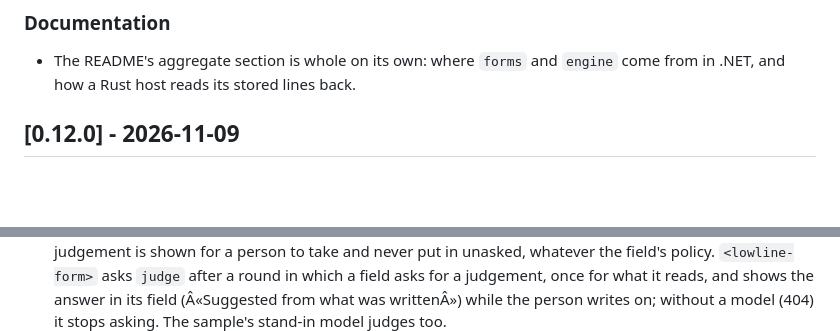
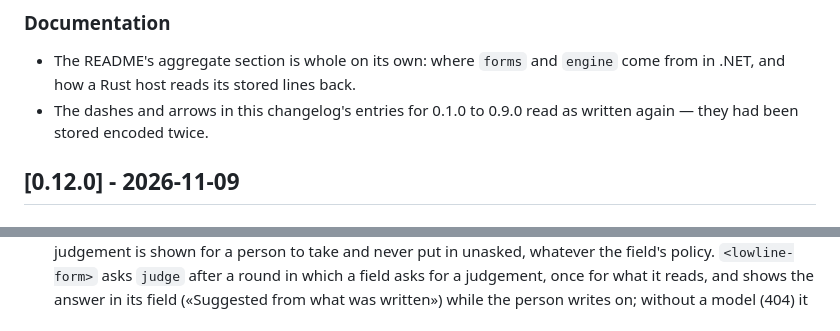
Before and after one commit to iyulab/lowline, a Markdown page: CHANGELOG.md, 2 parts joined by grey strips. Rendered like a GitHub page; blank space fills up the shorter version.

```diff
--- a/CHANGELOG.md
+++ b/CHANGELOG.md
@@ -16,6 +16,8 @@ All notable changes to this project are written here. The format follows
 
 - The README's aggregate section is whole on its own: where `forms` and `engine` come from in .NET, and how a Rust host
   reads its stored lines back.
+- The dashes and arrows in this changelog's entries for 0.1.0 to 0.9.0 read as written again — they had been
+  stored encoded twice.
 
 ## [0.12.0] - 2026-11-09
 
@@ -469,4 +471,4 @@ All notable changes to this project are written here. The format follows
   to the model. A judgement is shown for a person to take and never put in unasked, whatever the field's policy.
   `<lowline-form>` asks `judge` after a round in which a field asks for a judgement, once for what it reads, and shows
-  the answer in its field (Â«Suggested from what was writtenÂ») while the person writes on; without a model (404) it
+  the answer in its field («Suggested from what was written») while the person writes on; without a model (404) it
   stops asking. The sample's stand-in model judges too.
```
Also changed, not shown: other parts of CHANGELOG.md (+68 -68 lines).
